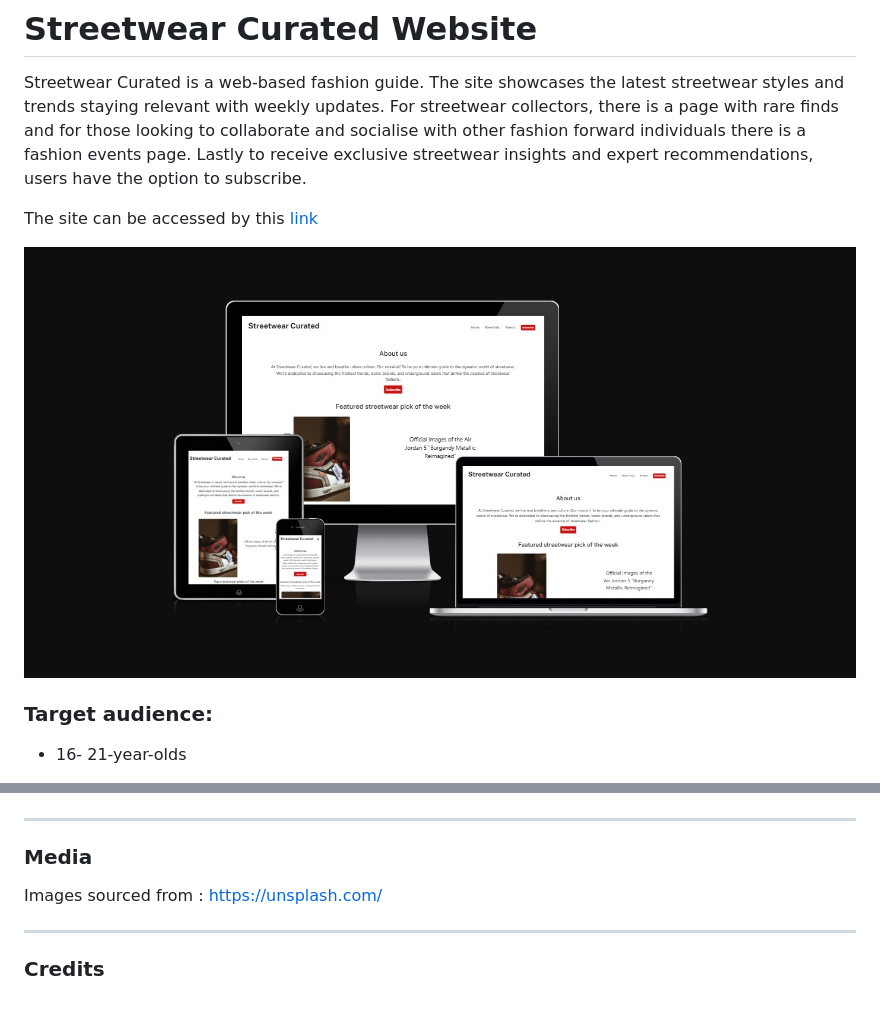
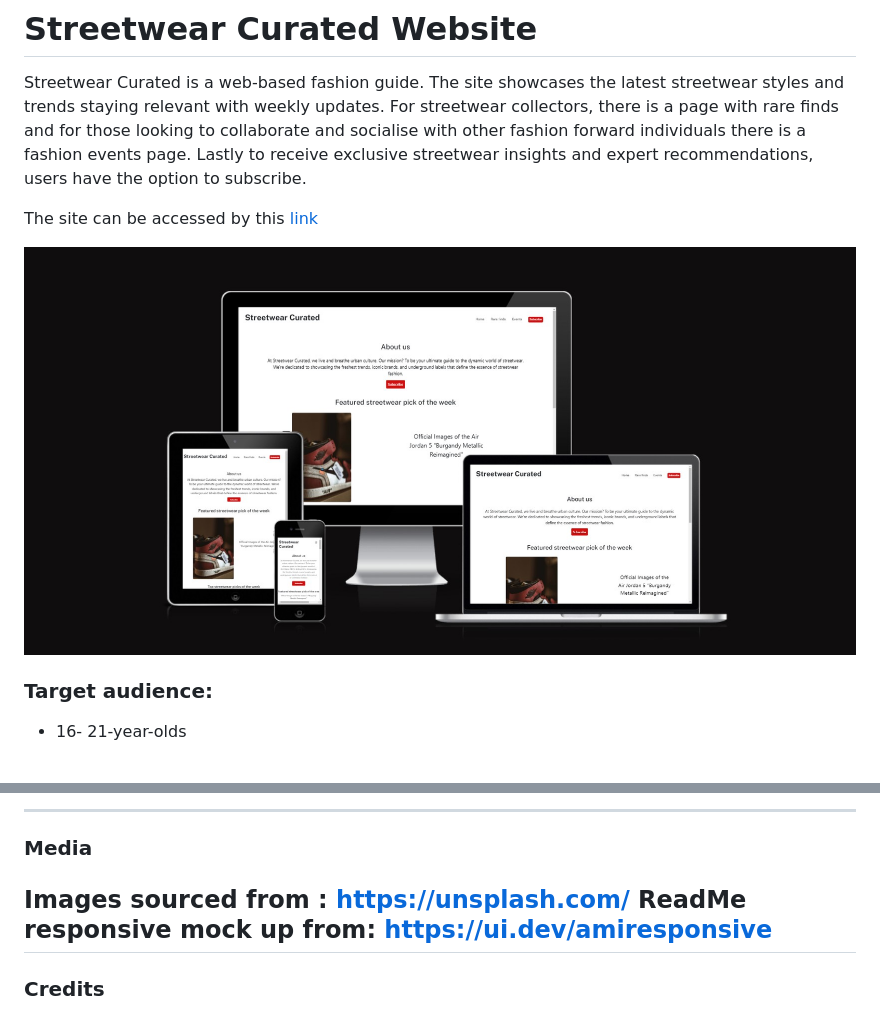
Before and after one commit to MunasheMuk2/streetwear-curated, a Markdown page: README.md, 2 parts joined by grey strips. Rendered like a GitHub page; pictures changed too: screenshots/responsive.jpg.

Commit message:
Replace responsive mockup image with the latest version

```diff
--- a/README.md
+++ b/README.md
@@ -236,7 +236,7 @@ In order to make a local copy of this project clone it in your IDE Terminal usin
 ### Media
 
 Images sourced from : https://unsplash.com/
-
+ReadMe responsive mock up from: https://ui.dev/amiresponsive
 ---
 
 ### Credits
```
